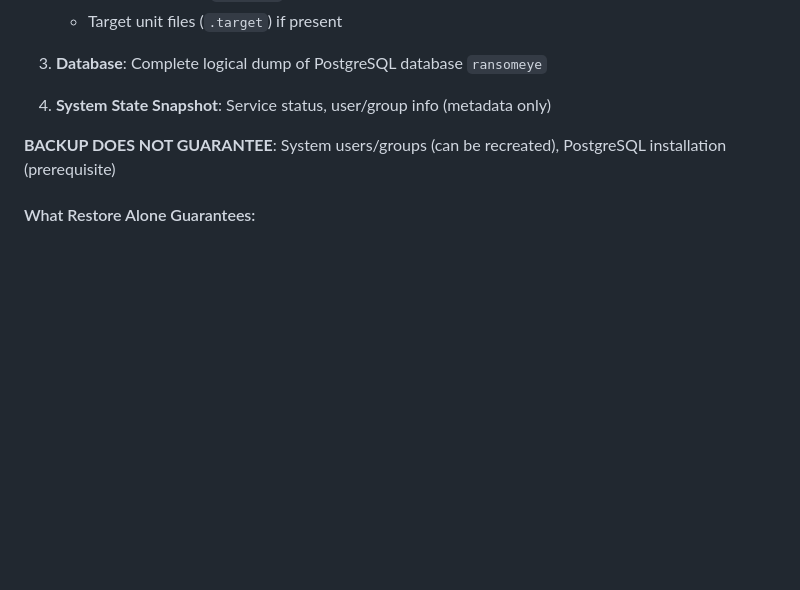
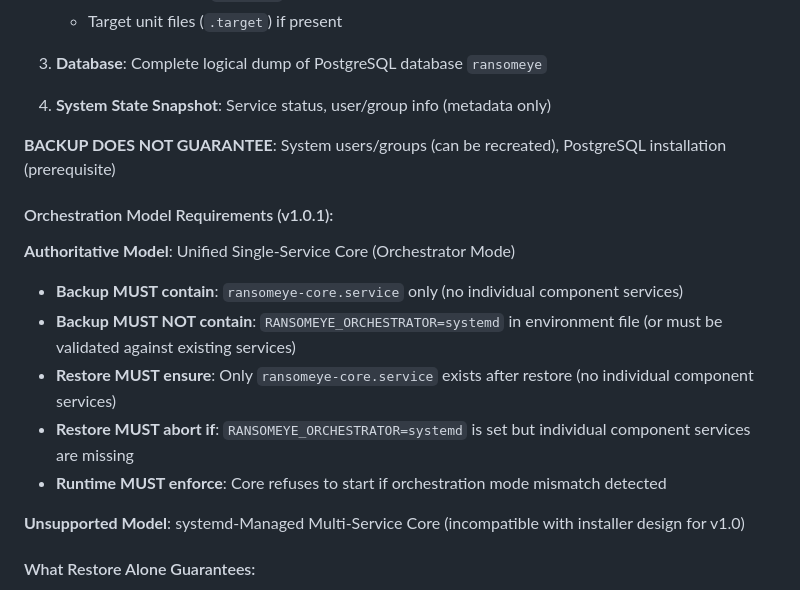
Before and after one commit to ransomeye/ransomeye.v1.0, a Markdown page: docs/PHASE_D5_RECOVERY_BASELINE.md, the part around the change. GitHub-like rendering; blank space fills up the shorter version.

Commit message:
Auto-sync: 2026-01-18 15:21:44

```diff
--- a/docs/PHASE_D5_RECOVERY_BASELINE.md
+++ b/docs/PHASE_D5_RECOVERY_BASELINE.md
@@ -157,6 +157,18 @@
 
 **BACKUP DOES NOT GUARANTEE**: System users/groups (can be recreated), PostgreSQL installation (prerequisite)
 
+#### Orchestration Model Requirements (v1.0.1):
+
+**Authoritative Model**: Unified Single-Service Core (Orchestrator Mode)
+
+- **Backup MUST contain**: `ransomeye-core.service` only (no individual component services)
+- **Backup MUST NOT contain**: `RANSOMEYE_ORCHESTRATOR=systemd` in environment file (or must be validated against existing services)
+- **Restore MUST ensure**: Only `ransomeye-core.service` exists after restore (no individual component services)
+- **Restore MUST abort if**: `RANSOMEYE_ORCHESTRATOR=systemd` is set but individual component services are missing
+- **Runtime MUST enforce**: Core refuses to start if orchestration mode mismatch detected
+
+**Unsupported Model**: systemd-Managed Multi-Service Core (incompatible with installer design for v1.0)
+
 #### What Restore Alone Guarantees:
 
 1. **Files Restored**: All backed-up files are copied to their original locations
```
